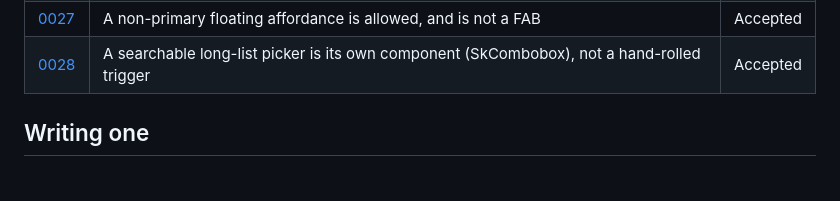
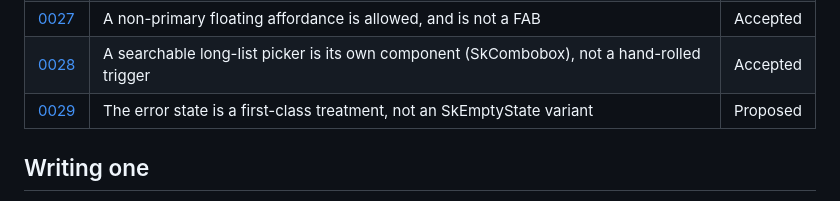
Before and after one commit to christophercuongkim/seakim-design-system, a Markdown page: decisions/README.md, the part around the change. Rendered like a GitHub page.

```diff
--- a/decisions/README.md
+++ b/decisions/README.md
@@ -48,6 +48,7 @@ the value is in the trail, and a silently edited ADR is worse than none.
 | [0026](0026-accent-as-ownership-fill.md) | The single-accent rule governs competing actions, not identity washes | Accepted |
 | [0027](0027-non-primary-floating-affordance.md) | A non-primary floating affordance is allowed, and is not a FAB | Accepted |
 | [0028](0028-searchable-select.md) | A searchable long-list picker is its own component (SkCombobox), not a hand-rolled trigger | Accepted |
+| [0029](0029-error-state.md) | The error state is a first-class treatment, not an SkEmptyState variant | Proposed |
 
 ## Writing one
 
```
Also changed, not shown: decisions/0029-error-state.md (added, +144 -0 lines).
